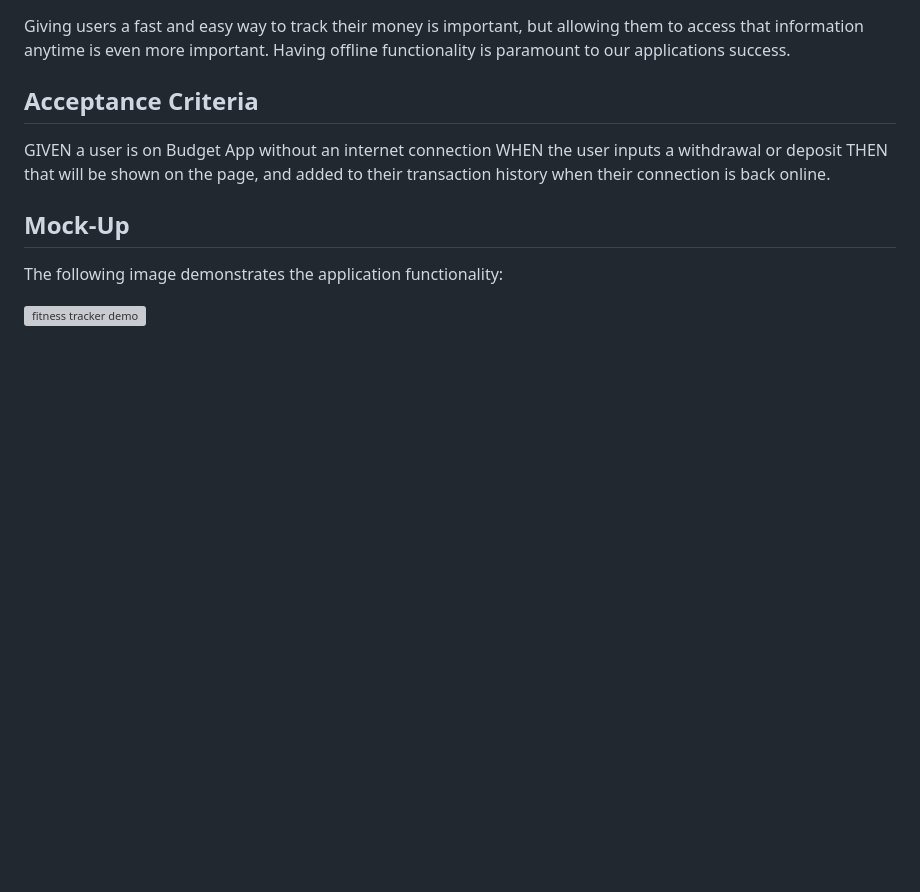
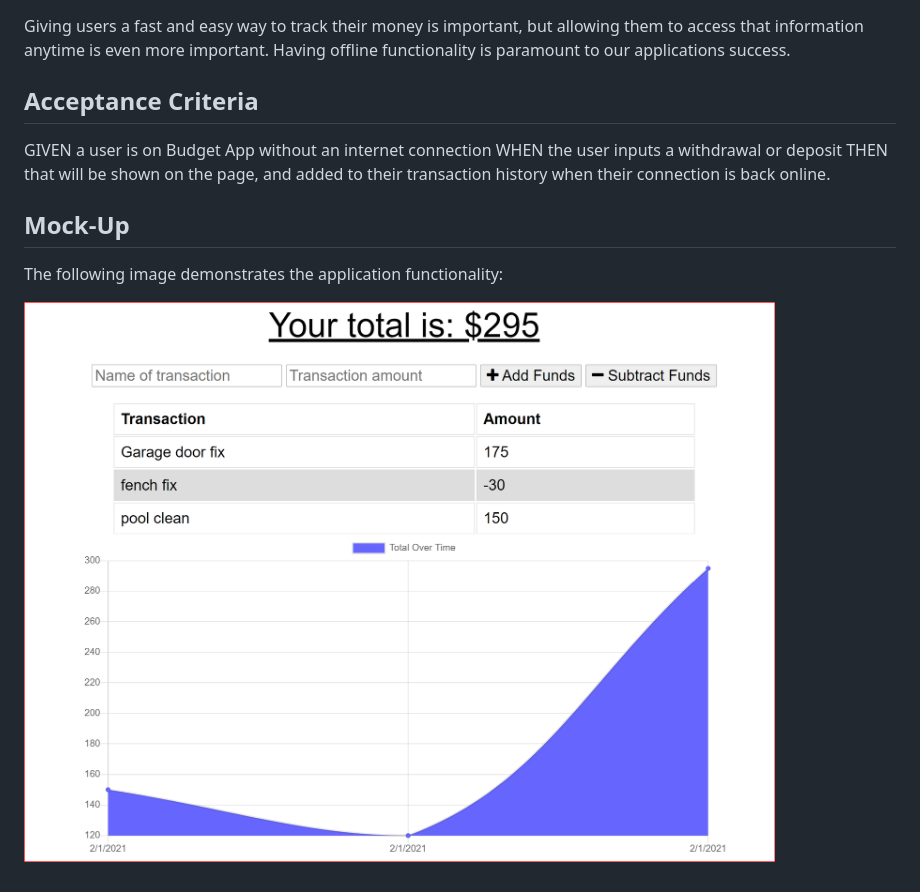
Before and after one commit to mahbub798/18_progressive_budget_mr, a Markdown page: README.md, the part around the change. Rendered like a GitHub page; pictures changed too: screenshots/Screenshot.png (added); blank space fills up the shorter version; grey boxes are pictures that could not be loaded.

Commit message:
screenshot path fixed

```diff
--- a/README.md
+++ b/README.md
@@ -40,4 +40,4 @@ THEN that will be shown on the page, and added to their transaction history when
 
 The following image demonstrates the application functionality:
 
-![fitness tracker demo](./assets/images/screenshot.png)
+![fitness tracker demo](./screenshots/Screenshot.png)
```
Also changed, not shown: assets/images/Screenshot.png (deleted).
